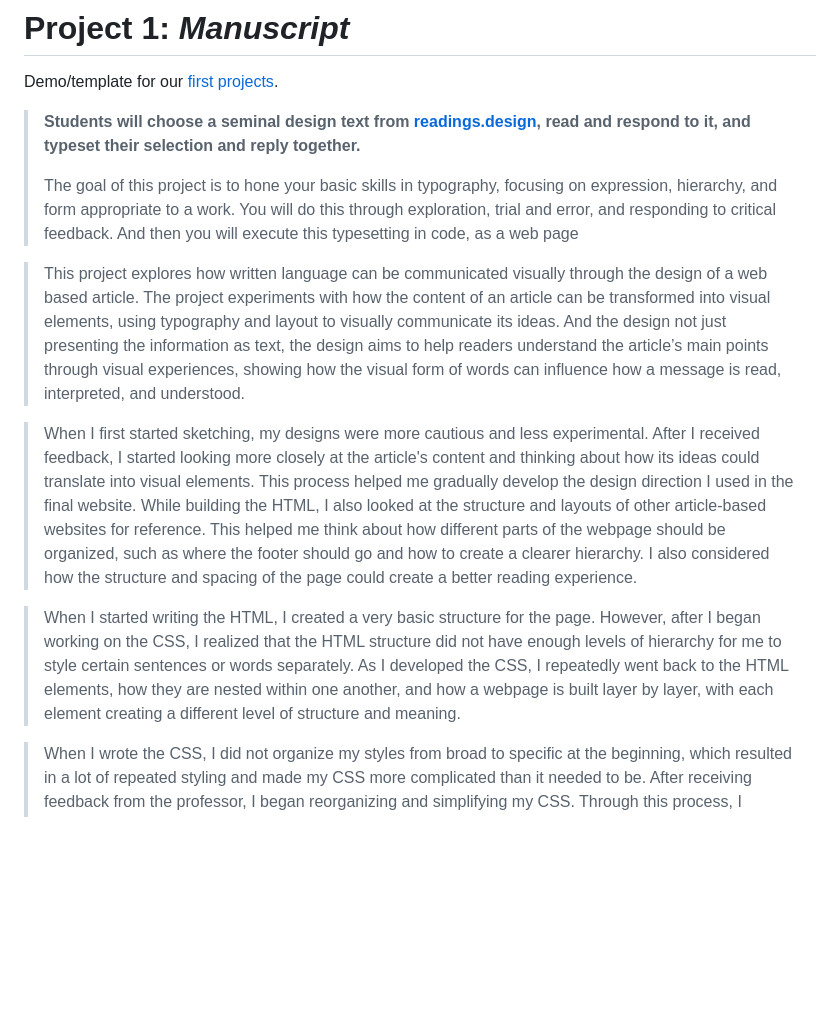
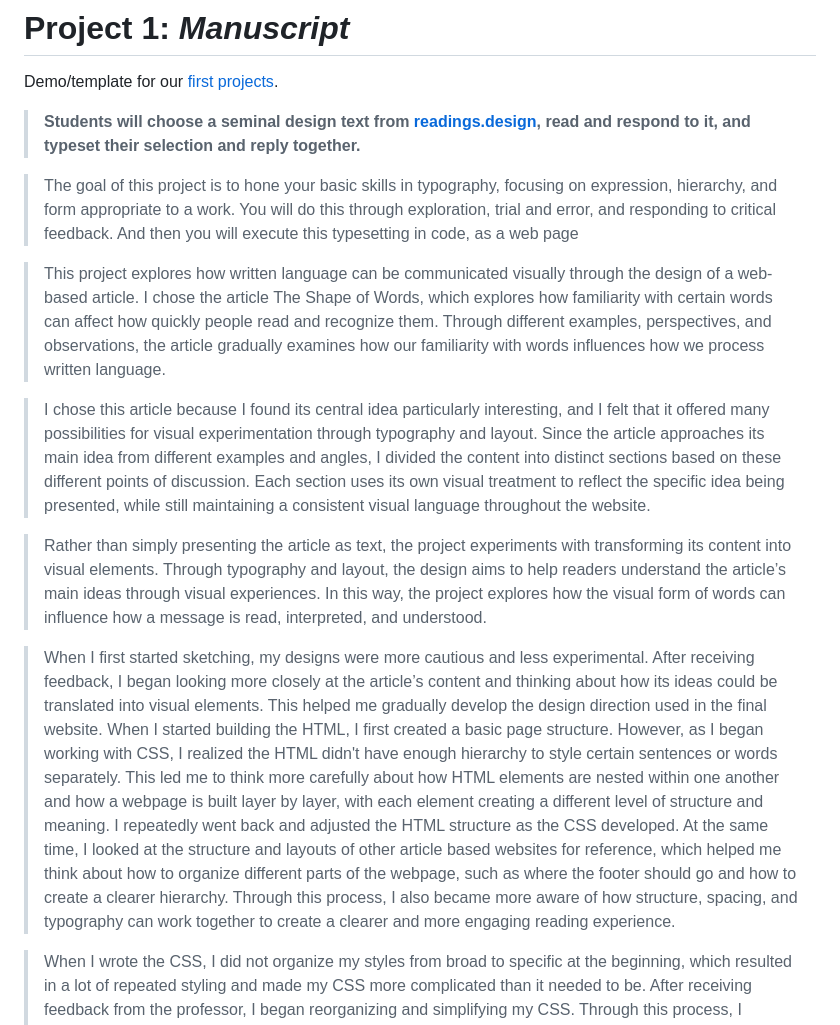
Before and after one commit to Fan-0604/manuscript, a Markdown page: README.md, the part around the change. Rendered like a GitHub page; blank space fills up the shorter version.

```diff
--- a/README.md
+++ b/README.md
@@ -8,15 +8,17 @@ https://www.markdownguide.org/cheat-sheet/
 Demo/template for our [first projects](https://typography-interaction-2627.github.io/project/1/).
 
 > **Students will choose a seminal design text from [readings.design](https://readings.design), read and respond to it, and typeset their selection and reply together.**
->
+
 > The goal of this project is to hone your basic skills in typography, focusing on expression, hierarchy, and form appropriate to a work. You will do this through exploration, trial and error, and responding to critical feedback. And then you will execute this typesetting in code, as a web page
 
 
-> This project explores how written language can be communicated visually through the design of a web based article. The project experiments with how the content of an article can be transformed into visual elements, using typography and layout to visually communicate its ideas. And the design not just presenting the information as text, the design aims to help readers understand the article’s main points through visual experiences, showing how the visual form of words can influence how a message is read, interpreted, and understood.
+> This project explores how written language can be communicated visually through the design of a web-based article. I chose the article The Shape of Words, which explores how familiarity with certain words can affect how quickly people read and recognize them. Through different examples, perspectives, and observations, the article gradually examines how our familiarity with words influences how we process written language.
 
->When I first started sketching, my designs were more cautious and less experimental. After I received feedback, I started looking more closely at the article's content and thinking about how its ideas could translate into visual elements. This process helped me gradually develop the design direction I used in the final website. While building the HTML, I also looked at the structure and layouts of other article-based websites for reference. This helped me think about how different parts of the webpage should be organized, such as where the footer should go and how to create a clearer hierarchy. I also considered how the structure and spacing of the page could create a better reading experience.
+>I chose this article because I found its central idea particularly interesting, and I felt that it offered many possibilities for visual experimentation through typography and layout. Since the article approaches its main idea from different examples and angles, I divided the content into distinct sections based on these different points of discussion. Each section uses its own visual treatment to reflect the specific idea being presented, while still maintaining a consistent visual language throughout the website.
 
->When I started writing the HTML, I created a very basic structure for the page. However, after I began working on the CSS, I realized that the HTML structure did not have enough levels of hierarchy for me to style certain sentences or words separately. As I developed the CSS, I repeatedly went back to the HTML elements, how they are nested within one another, and how a webpage is built layer by layer, with each element creating a different level of structure and meaning.
+>Rather than simply presenting the article as text, the project experiments with transforming its content into visual elements. Through typography and layout, the design aims to help readers understand the article’s main ideas through visual experiences. In this way, the project explores how the visual form of words can influence how a message is read, interpreted, and understood.
+
+>When I first started sketching, my designs were more cautious and less experimental. After receiving feedback, I began looking more closely at the article’s content and thinking about how its ideas could be translated into visual elements. This helped me gradually develop the design direction used in the final website. When I started building the HTML, I first created a basic page structure. However, as I began working with CSS, I realized the HTML didn't have enough hierarchy to style certain sentences or words separately. This led me to think more carefully about how HTML elements are nested within one another and how a webpage is built layer by layer, with each element creating a different level of structure and meaning. I repeatedly went back and adjusted the HTML structure as the CSS developed. At the same time, I looked at the structure and layouts of other article based websites for reference, which helped me think about how to organize different parts of the webpage, such as where the footer should go and how to create a clearer hierarchy. Through this process, I also became more aware of how structure, spacing, and typography can work together to create a clearer and more engaging reading experience.
 
 >When I wrote the CSS, I did not organize my styles from broad to specific at the beginning, which resulted in a lot of repeated styling and made my CSS more complicated than it needed to be. After receiving feedback from the professor, I began reorganizing and simplifying my CSS. Through this process, I developed a better understanding of how CSS works as a system, especially how selectors and reusable styles can be organized to avoid unnecessary repetition.
 
```
